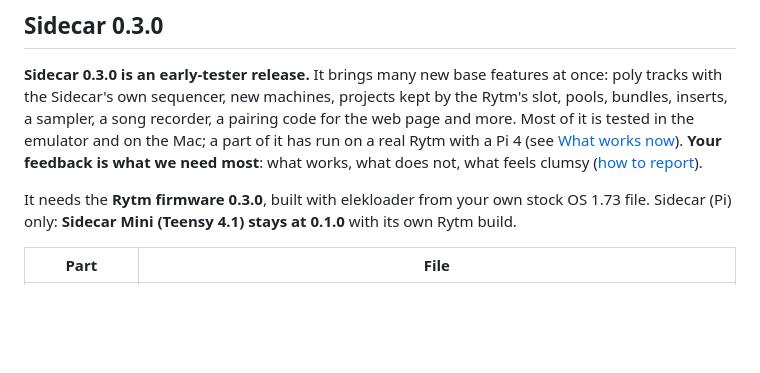
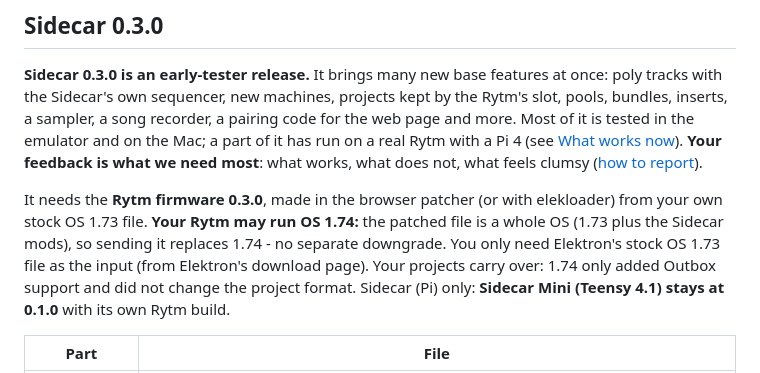
Before and after one commit to trigcondition/sidecar-expander, a Markdown page: RELEASE-NOTES.md, the part around the change. Rendered like a GitHub page; blank space fills up the shorter version.

Commit message:
Docs: a Rytm on OS 1.74 needs no downgrade first (the patched file is a whole OS); projects carry over
Co-Authored-By: Claude Opus 5.5 <noreply@anthropic.com>

```diff
--- a/RELEASE-NOTES.md
+++ b/RELEASE-NOTES.md
@@ -6,7 +6,7 @@
 
 **Sidecar 0.3.0 is an early-tester release.** It brings many new base features at once: poly tracks with the Sidecar's own sequencer, new machines, projects kept by the Rytm's slot, pools, bundles, inserts, a sampler, a song recorder, a pairing code for the web page and more. Most of it is tested in the emulator and on the Mac; a part of it has run on a real Rytm with a Pi 4 (see [What works now](https://trigcondition.github.io/sidecar-expander/introduction/what-works-now/#new-in-030)). **Your feedback is what we need most**: what works, what does not, what feels clumsy ([how to report](#how-to-report)).
 
-It needs the **Rytm firmware 0.3.0**, built with elekloader from your own stock OS 1.73 file. Sidecar (Pi) only: **Sidecar Mini (Teensy 4.1) stays at 0.1.0** with its own Rytm build.
+It needs the **Rytm firmware 0.3.0**, made in the browser patcher (or with elekloader) from your own stock OS 1.73 file. **Your Rytm may run OS 1.74:** the patched file is a whole OS (1.73 plus the Sidecar mods), so sending it replaces 1.74 - no separate downgrade. You only need Elektron's stock OS 1.73 file as the input (from Elektron's download page). Your projects carry over: 1.74 only added Outbox support and did not change the project format. Sidecar (Pi) only: **Sidecar Mini (Teensy 4.1) stays at 0.1.0** with its own Rytm build.
 
 | Part | File |
 |---|---|
```
Also changed, not shown: 2 other files.
